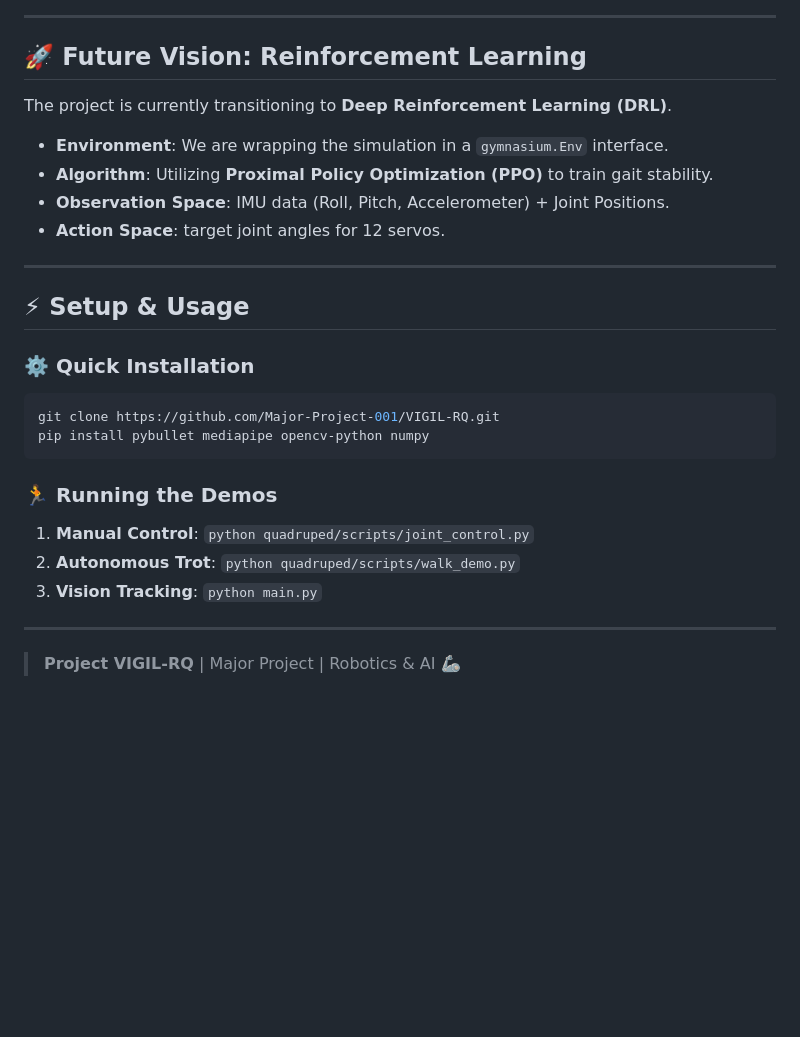
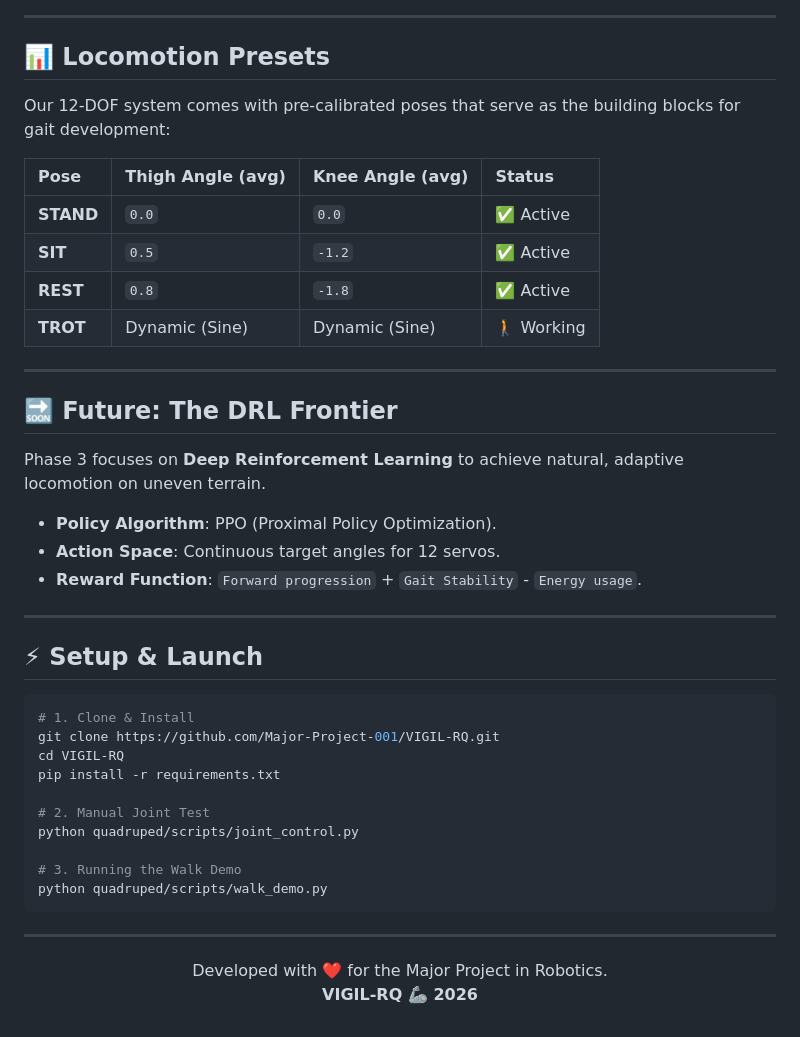
Before and after one commit to Major-Project-001/VIGIL-RQ, a Markdown page: README.md, the part around one of its changes. GitHub-like rendering; blank space fills up the shorter version.

````diff
--- a/README.md
+++ b/README.md
@@ -98,28 +89,46 @@ flowchart LR
 
 ---
 
-## 🚀 Future Vision: Reinforcement Learning
+## 📊 Locomotion Presets
 
-The project is currently transitioning to **Deep Reinforcement Learning (DRL)**.
-*   **Environment**: We are wrapping the simulation in a `gymnasium.Env` interface.
-*   **Algorithm**: Utilizing **Proximal Policy Optimization (PPO)** to train gait stability.
-*   **Observation Space**: IMU data (Roll, Pitch, Accelerometer) + Joint Positions.
-*   **Action Space**: target joint angles for 12 servos.
+Our 12-DOF system comes with pre-calibrated poses that serve as the building blocks for gait development:
+
+| Pose | Thigh Angle (avg) | Knee Angle (avg) | Status |
+| :--- | :--- | :--- | :--- |
+| **STAND** | `0.0` | `0.0` | ✅ Active |
+| **SIT** | `0.5` | `-1.2` | ✅ Active |
+| **REST** | `0.8` | `-1.8` | ✅ Active |
+| **TROT** | Dynamic (Sine) | Dynamic (Sine) | 🚶 Working |
 
 ---
 
-## ⚡ Setup & Usage
+## 🔜 Future: The DRL Frontier
+Phase 3 focuses on **Deep Reinforcement Learning** to achieve natural, adaptive locomotion on uneven terrain.
 
-### ⚙️ Quick Installation
+*   **Policy Algorithm**: PPO (Proximal Policy Optimization).
+*   **Action Space**: Continuous target angles for 12 servos.
+*   **Reward Function**: `Forward progression` + `Gait Stability` - `Energy usage`.
+
+---
+
+## ⚡ Setup & Launch
+
 ```bash
+# 1. Clone & Install
 git clone https://github.com/Major-Project-001/VIGIL-RQ.git
-pip install pybullet mediapipe opencv-python numpy
+cd VIGIL-RQ
+pip install -r requirements.txt
+
+# 2. Manual Joint Test
+python quadruped/scripts/joint_control.py
+
+# 3. Running the Walk Demo
+python quadruped/scripts/walk_demo.py
 ```
 
-### 🏃 Running the Demos
-1.  **Manual Control**: `python quadruped/scripts/joint_control.py`
-2.  **Autonomous Trot**: `python quadruped/scripts/walk_demo.py`
-3.  **Vision Tracking**: `python main.py`
-
 ---
-> **Project VIGIL-RQ** | Major Project | Robotics & AI 🦾
+<p align="center">
+  Developed with ❤️ for the Major Project in Robotics.
+  <br>
+  <b>VIGIL-RQ 🦾 2026</b>
+</p>
````
Also changed, not shown: other parts of README.md (+61 -70 lines), docs/images/blender_assembly.png (added), docs/images/pybullet_sim.png (added).
